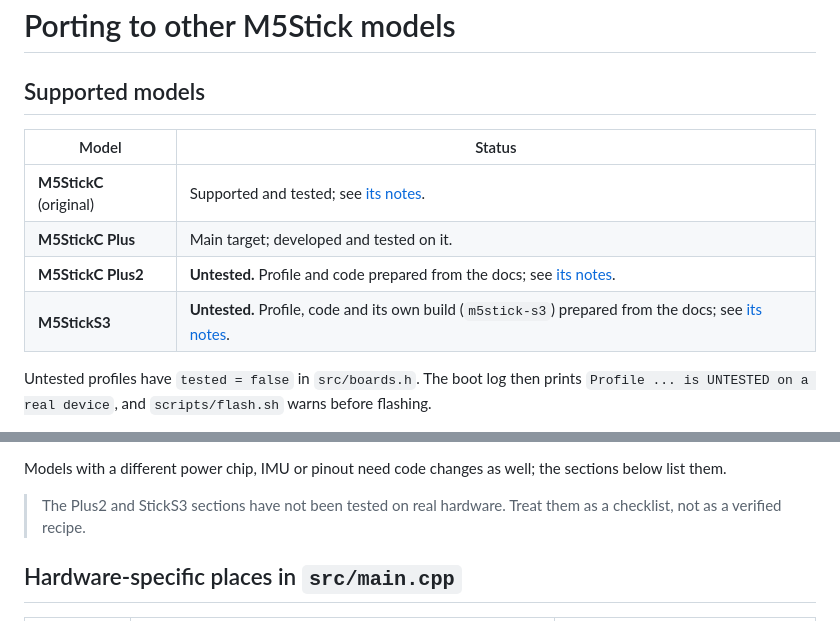
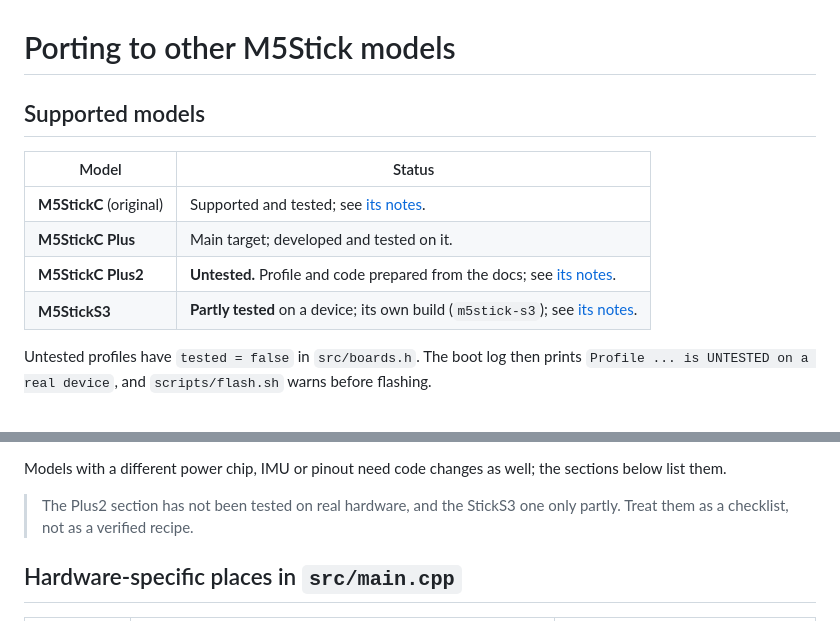
Before and after one commit to romanaerl/M5StickPomodoro, a Markdown page: PORTING.md, 2 parts joined by grey strips. Rendered like a GitHub page.

Commit message:
PORTING: StickS3 partly tested
Co-Authored-By: Claude Opus 5.5 <noreply@anthropic.com>

```diff
--- a/PORTING.md
+++ b/PORTING.md
@@ -7,7 +7,7 @@
 | **M5StickC** (original) | Supported and tested; see [its notes](#m5stickc-original). |
 | **M5StickC Plus** | Main target; developed and tested on it. |
 | **M5StickC Plus2** | **Untested.** Profile and code prepared from the docs; see [its notes](#m5stickc-plus2). |
-| **M5StickS3** | **Untested.** Profile, code and its own build (`m5stick-s3`) prepared from the docs; see [its notes](#m5sticks3). |
+| **M5StickS3** | **Partly tested** on a device; its own build (`m5stick-s3`); see [its notes](#m5sticks3). |
 
 Untested profiles have `tested = false` in `src/boards.h`. The boot log then prints
 `Profile ... is UNTESTED on a real device`, and `scripts/flash.sh` warns before flashing.
@@ -41,7 +41,7 @@ Steps:
 
 Models with a different power chip, IMU or pinout need code changes as well; the sections below list them.
 
-> The Plus2 and StickS3 sections have not been tested on real hardware. Treat them as a checklist, not as a verified recipe.
+> The Plus2 section has not been tested on real hardware, and the StickS3 one only partly. Treat them as a checklist, not as a verified recipe.
 
 ## Hardware-specific places in `src/main.cpp`
 
```
